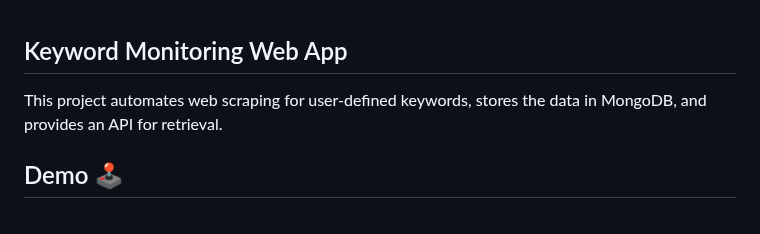
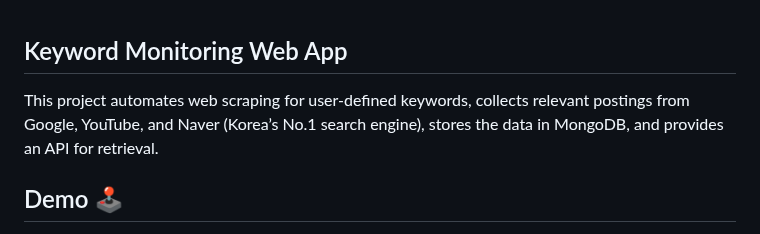
Before and after one commit to Rlohaustralia/keyword-monitor, a Markdown page: README.md, the part around the change. Drawn GitHub-style.

```diff
--- a/README.md
+++ b/README.md
@@ -1,5 +1,5 @@
 ## Keyword Monitoring Web App
-This project automates web scraping for user-defined keywords, stores the data in MongoDB, and provides an API for retrieval.
+This project automates web scraping for user-defined keywords, collects relevant postings from Google, YouTube, and Naver (Korea’s No.1 search engine), stores the data in MongoDB, and provides an API for retrieval.
 </br>
 </br>
 </br>
```
